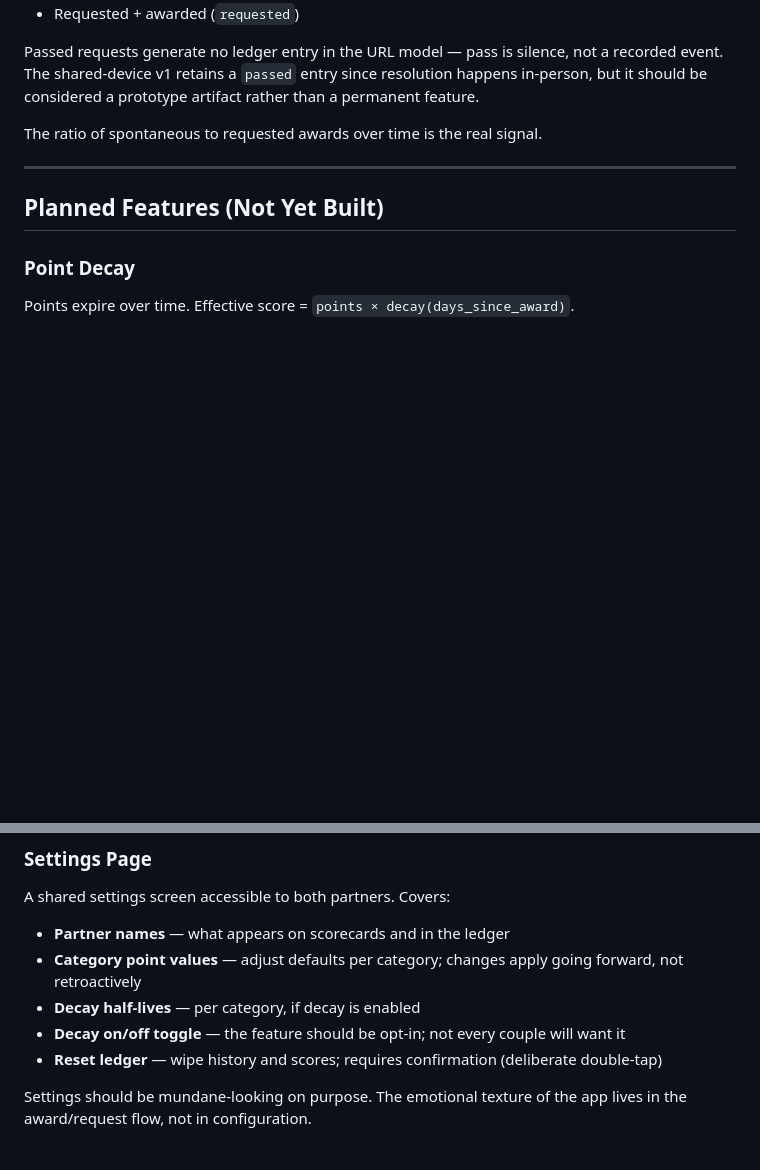
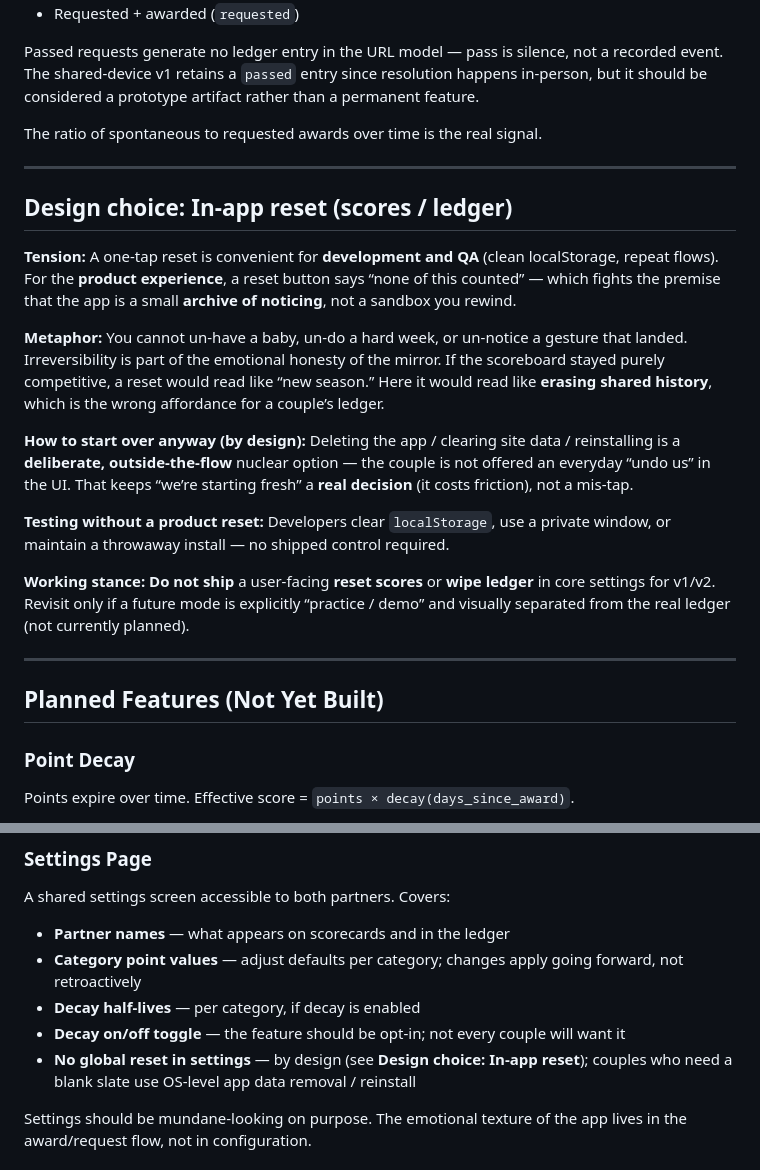
Before and after one commit to MrAllatta/spouse-points, a Markdown page: SPEC.md, 2 parts joined by grey strips. Rendered like a GitHub page; blank space fills up the shorter version.

Commit message:
in-app reset decision tree

```diff
--- a/SPEC.md
+++ b/SPEC.md
@@ -109,6 +109,20 @@ The ratio of spontaneous to requested awards over time is the real signal.
 
 ---
 
+## Design choice: In-app reset (scores / ledger)
+
+**Tension:** A one-tap reset is convenient for **development and QA** (clean localStorage, repeat flows). For the **product experience**, a reset button says “none of this counted” — which fights the premise that the app is a small **archive of noticing**, not a sandbox you rewind.
+
+**Metaphor:** You cannot un-have a baby, un-do a hard week, or un-notice a gesture that landed. Irreversibility is part of the emotional honesty of the mirror. If the scoreboard stayed purely competitive, a reset would read like “new season.” Here it would read like **erasing shared history**, which is the wrong affordance for a couple’s ledger.
+
+**How to start over anyway (by design):** Deleting the app / clearing site data / reinstalling is a **deliberate, outside-the-flow** nuclear option — the couple is not offered an everyday “undo us” in the UI. That keeps “we’re starting fresh” a **real decision** (it costs friction), not a mis-tap.
+
+**Testing without a product reset:** Developers clear `localStorage`, use a private window, or maintain a throwaway install — no shipped control required.
+
+**Working stance:** **Do not ship** a user-facing **reset scores** or **wipe ledger** in core settings for v1/v2. Revisit only if a future mode is explicitly “practice / demo” and visually separated from the real ledger (not currently planned).
+
+---
+
 ## Planned Features (Not Yet Built)
 
 ### Point Decay
@@ -210,7 +224,7 @@ A shared settings screen accessible to both partners. Covers:
 - **Category point values** — adjust defaults per category; changes apply going forward, not retroactively
 - **Decay half-lives** — per category, if decay is enabled
 - **Decay on/off toggle** — the feature should be opt-in; not every couple will want it
-- **Reset ledger** — wipe history and scores; requires confirmation (deliberate double-tap)
+- **No global reset in settings** — by design (see **Design choice: In-app reset**); couples who need a blank slate use OS-level app data removal / reinstall
 
 Settings should be mundane-looking on purpose. The emotional texture of the app lives in the award/request flow, not in configuration.
 
```
